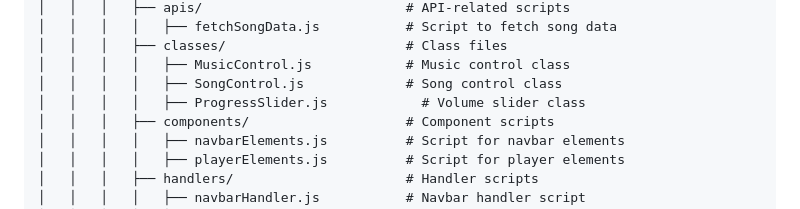
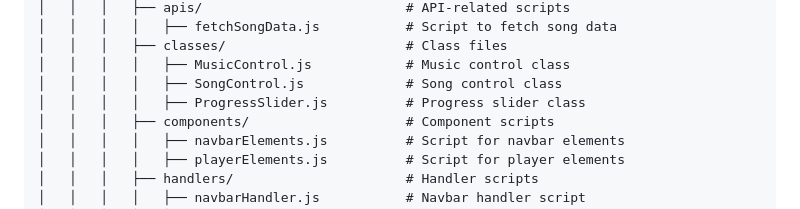
Before and after one commit to ojhaprathmesh/Beat.it, a Markdown page: README.md, the part around the change. Drawn GitHub-style.

```diff
--- a/README.md
+++ b/README.md
@@ -54,7 +54,7 @@ Beat.it/
 │   │   │   ├── classes/                       # Class files
 │   │   │   │   ├── MusicControl.js            # Music control class
 │   │   │   │   ├── SongControl.js             # Song control class
-│   │   │   │   ├── ProgressSlider.js            # Volume slider class
+│   │   │   │   ├── ProgressSlider.js          # Progress slider class
 │   │   │   ├── components/                    # Component scripts
 │   │   │   │   ├── navbarElements.js          # Script for navbar elements
 │   │   │   │   ├── playerElements.js          # Script for player elements
```
